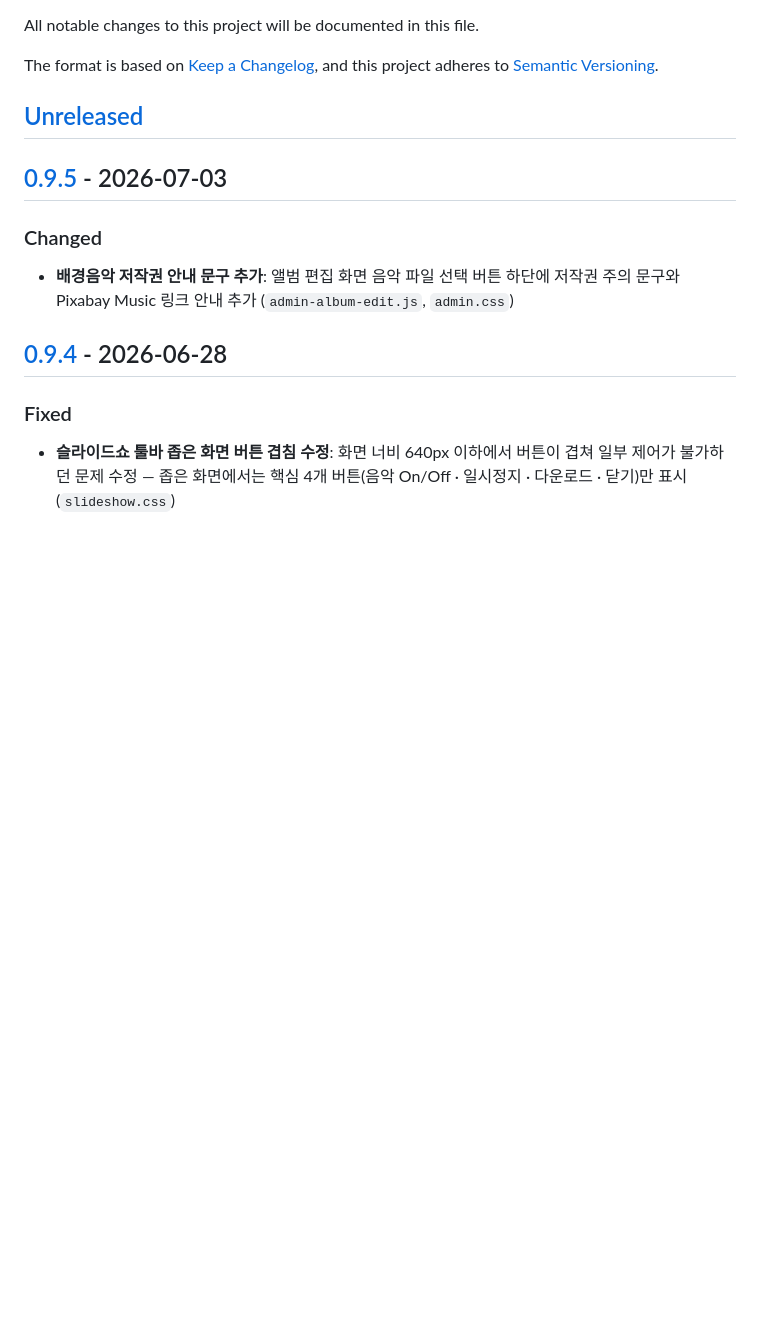
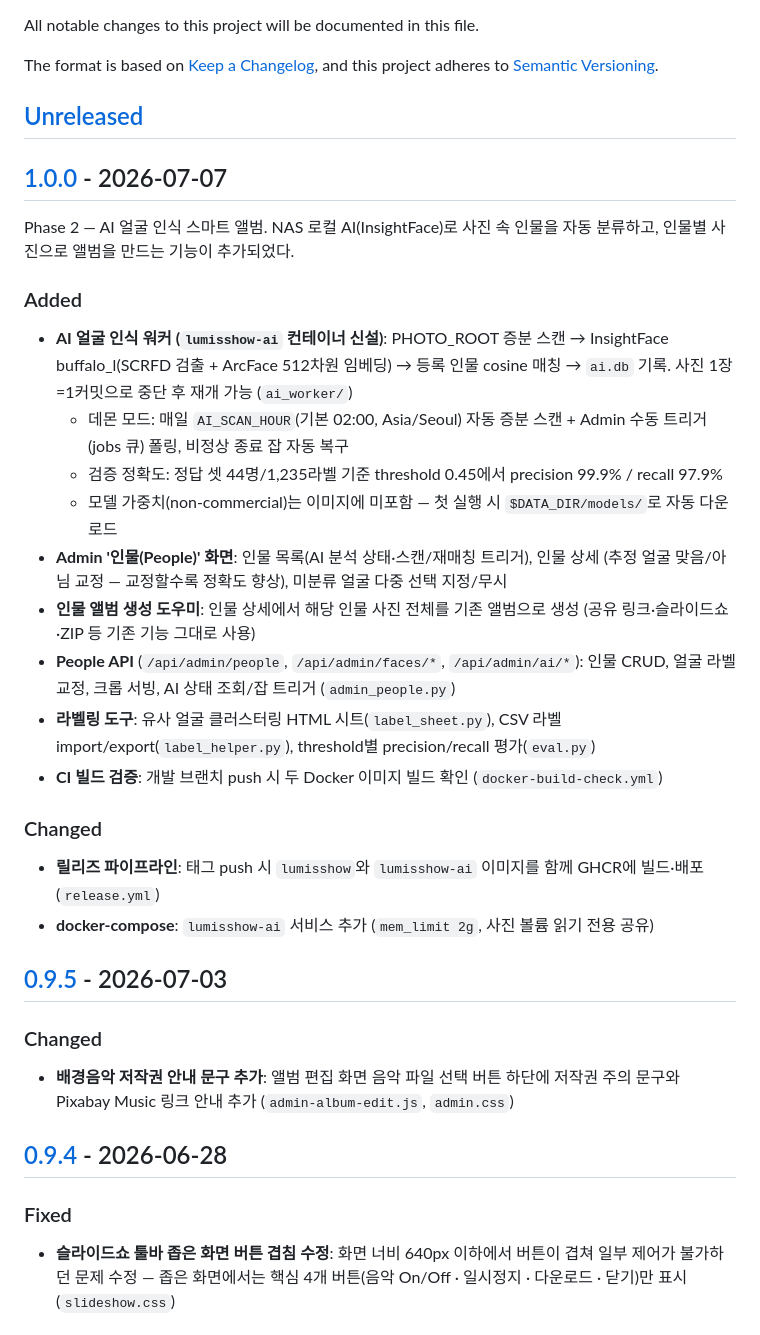
Before and after one commit to euikuk-jeong/lumisshow, a Markdown page: CHANGELOG.md, the part around one of its changes. Drawn GitHub-style; blank space fills up the shorter version.

Commit message:
chore: v1.0.0 릴리즈 준비

```diff
--- a/CHANGELOG.md
+++ b/CHANGELOG.md
@@ -6,6 +6,34 @@ The format is based on [Keep a Changelog](https://keepachangelog.com/en/1.1.0/),
 and this project adheres to [Semantic Versioning](https://semver.org/spec/v2.0.0.html).
 
 ## [Unreleased]
+
+## [1.0.0] - 2026-07-07
+
+Phase 2 — AI 얼굴 인식 스마트 앨범. NAS 로컬 AI(InsightFace)로 사진 속 인물을
+자동 분류하고, 인물별 사진으로 앨범을 만드는 기능이 추가되었다.
+
+### Added
+- **AI 얼굴 인식 워커 (`lumisshow-ai` 컨테이너 신설)**: PHOTO_ROOT 증분 스캔 →
+  InsightFace buffalo_l(SCRFD 검출 + ArcFace 512차원 임베딩) → 등록 인물 cosine 매칭 →
+  `ai.db` 기록. 사진 1장=1커밋으로 중단 후 재개 가능 (`ai_worker/`)
+  - 데몬 모드: 매일 `AI_SCAN_HOUR`(기본 02:00, Asia/Seoul) 자동 증분 스캔 + Admin 수동
+    트리거(jobs 큐) 폴링, 비정상 종료 잡 자동 복구
+  - 검증 정확도: 정답 셋 44명/1,235라벨 기준 threshold 0.45에서 precision 99.9% / recall 97.9%
+  - 모델 가중치(non-commercial)는 이미지에 미포함 — 첫 실행 시 `$DATA_DIR/models/`로 자동 다운로드
+- **Admin '인물(People)' 화면**: 인물 목록(AI 분석 상태·스캔/재매칭 트리거), 인물 상세
+  (추정 얼굴 맞음/아님 교정 — 교정할수록 정확도 향상), 미분류 얼굴 다중 선택 지정/무시
+- **인물 앨범 생성 도우미**: 인물 상세에서 해당 인물 사진 전체를 기존 앨범으로 생성
+  (공유 링크·슬라이드쇼·ZIP 등 기존 기능 그대로 사용)
+- **People API** (`/api/admin/people`, `/api/admin/faces/*`, `/api/admin/ai/*`):
+  인물 CRUD, 얼굴 라벨 교정, 크롭 서빙, AI 상태 조회/잡 트리거 (`admin_people.py`)
+- **라벨링 도구**: 유사 얼굴 클러스터링 HTML 시트(`label_sheet.py`), CSV 라벨
+  import/export(`label_helper.py`), threshold별 precision/recall 평가(`eval.py`)
+- **CI 빌드 검증**: 개발 브랜치 push 시 두 Docker 이미지 빌드 확인 (`docker-build-check.yml`)
+
+### Changed
+- **릴리즈 파이프라인**: 태그 push 시 `lumisshow`와 `lumisshow-ai` 이미지를 함께 GHCR에
+  빌드·배포 (`release.yml`)
+- **docker-compose**: `lumisshow-ai` 서비스 추가 (`mem_limit 2g`, 사진 볼륨 읽기 전용 공유)
 
 ## [0.9.5] - 2026-07-03
 
```
Also changed, not shown: other parts of CHANGELOG.md (+2 -1 lines).
